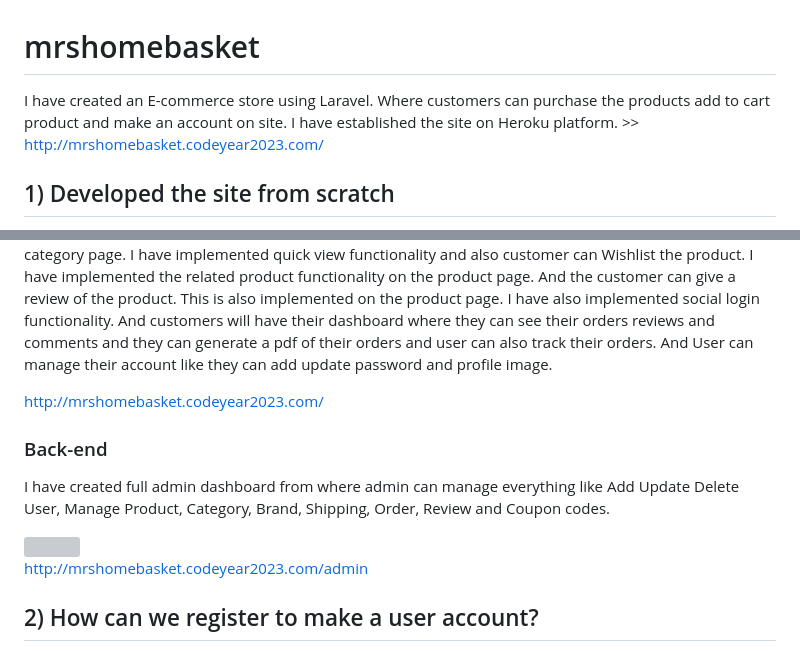
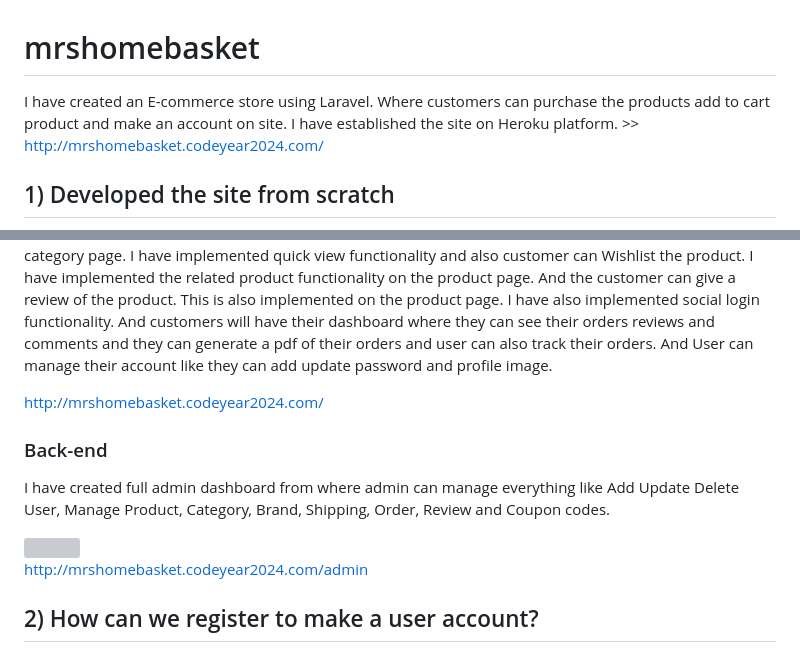
Before and after one commit to aman-dev-etraffic/mrshomebasket, a Markdown page: README.md, 2 parts joined by grey strips. Drawn GitHub-style; grey boxes are pictures that could not be loaded.

```diff
--- a/README.md
+++ b/README.md
@@ -1,11 +1,11 @@
 # mrshomebasket
-I have created an E-commerce store using Laravel. Where customers can purchase the products add to cart product and make an account on site. I have established the site on Heroku platform. >> http://mrshomebasket.codeyear2023.com/
+I have created an E-commerce store using Laravel. Where customers can purchase the products add to cart product and make an account on site. I have established the site on Heroku platform. >> http://mrshomebasket.codeyear2024.com/
 
 <h2>1) Developed the site from scratch</h2>
 
 I have developed and designed the site from scratch, The purpose of creating a store is that customers can buy everything they want and register their account. I have created add to cart functionality and added payment method. If the customer wants to view the cart, they must register their account first. If they already have an account, they can view the cart or place an order when they are logged into his account. And also the customer can see products based on the categories and I have also applied the filter on the category page. I have implemented quick view functionality and also customer can Wishlist the product. I have implemented the related product functionality on the product page. And the customer can give a review of the product. This is also implemented on the product page. I have also implemented social login functionality. And customers will have their dashboard where they can see their orders reviews and comments and they can generate a pdf of their orders and user can also track their orders. And User can manage their account like they can add update password and profile image.
 
-http://mrshomebasket.codeyear2023.com/
+http://mrshomebasket.codeyear2024.com/
 
 <h3>Back-end</h3>
 
@@ -13,7 +13,7 @@ I have created full admin dashboard from where admin can manage everything like
 
 <img src="https://user-images.githubusercontent.com/101111690/217742617-e2af359a-eb90-4c15-9f9f-e176b1e36448.png">
 
-http://mrshomebasket.codeyear2023.com/admin
+http://mrshomebasket.codeyear2024.com/admin
 
 <h2>2) How can we register to make a user account?</h2>
 
```
